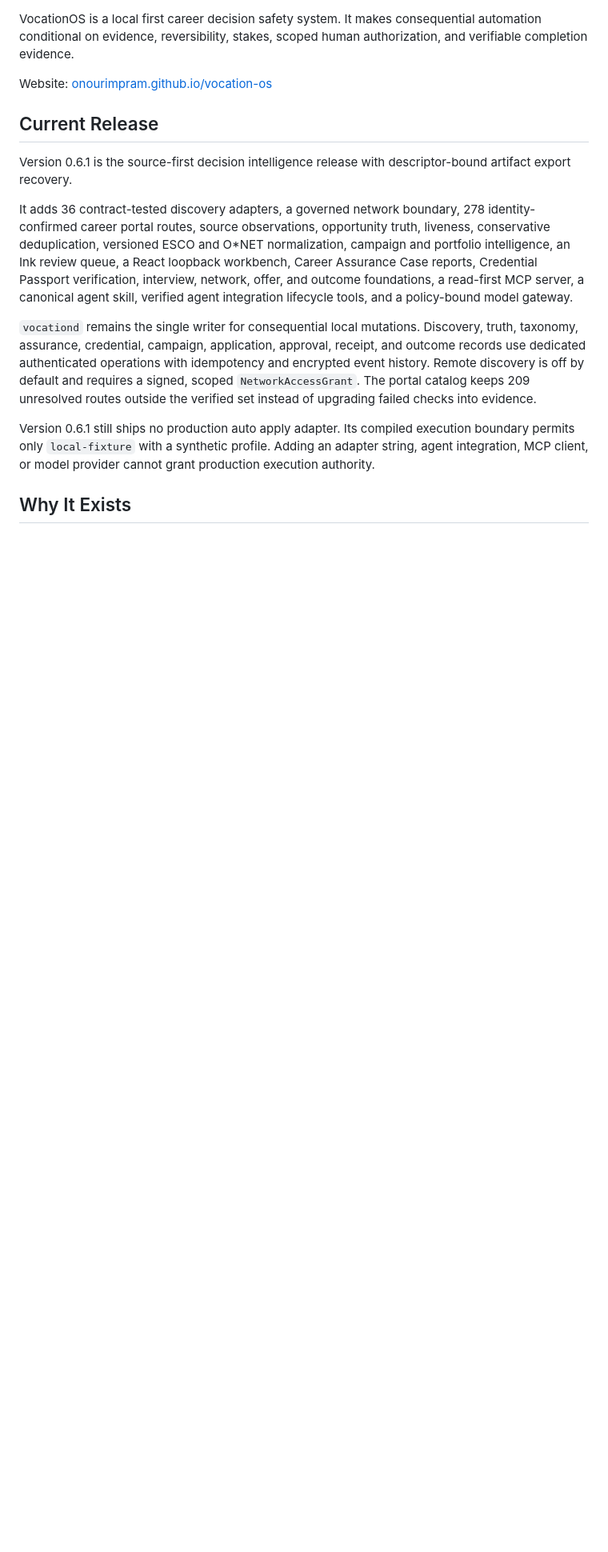
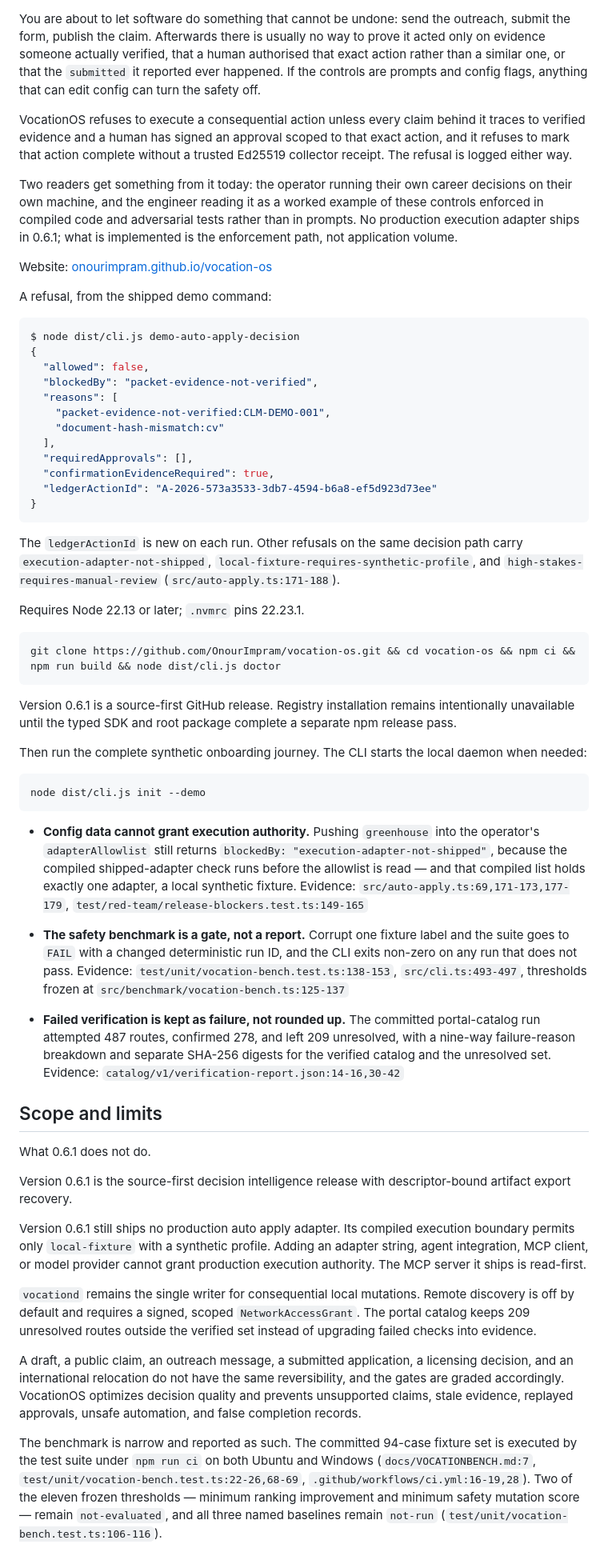
Before and after one commit to OnourImpram/vocation-os, a Markdown page: README.md, the part around one of its changes. Shown at 80% size. Drawn GitHub-style; blank space fills up the shorter version.

Commit message:
docs(readme): lead with the problem before the control inventory
The first screen now follows one order: the reader's problem, what the tool does,
a concrete artifact, one install command, three checkable proof points, and only
then scope and limits.

No disclosure was removed. Every caveat that was in the replaced region is carried
into a "Scope and limits" section, quoted rather than paraphrased wherever it
contained a number or a qualifier. What changed is position, not content: a visitor
previously learned which backends were not wired in before learning what the tool
was for.

Produced by a four-stage pipeline and reviewed by three independent adversarial
lenses per repository: honesty regression, ten-second comprehension, and factual
sourcing. All three failed the first draft; every blocker and major was repaired
and re-verified against the repository.

Co-Authored-By: Hezarfen AI <hezarfen@onourimpram.com>
Claude-Session: https://claude.ai/code/session_013Dy2V5raE9s2hkPPzeeeZA

````diff
--- a/README.md
+++ b/README.md
@@ -11,18 +11,66 @@ Evidence grounded career decision safety for high agency operators.
 ![License](https://img.shields.io/badge/license-MIT-green)
 
-VocationOS is a local first career decision safety system. It makes consequential automation conditional on evidence, reversibility, stakes, scoped human authorization, and verifiable completion evidence.
+You are about to let software do something that cannot be undone: send the outreach, submit the form, publish the claim. Afterwards there is usually no way to prove it acted only on evidence someone actually verified, that a human authorised that exact action rather than a similar one, or that the `submitted` it reported ever happened. If the controls are prompts and config flags, anything that can edit config can turn the safety off.
+
+VocationOS refuses to execute a consequential action unless every claim behind it traces to verified evidence and a human has signed an approval scoped to that exact action, and it refuses to mark that action complete without a trusted Ed25519 collector receipt. The refusal is logged either way.
+
+Two readers get something from it today: the operator running their own career decisions on their own machine, and the engineer reading it as a worked example of these controls enforced in compiled code and adversarial tests rather than in prompts. No production execution adapter ships in 0.6.1; what is implemented is the enforcement path, not application volume.
 
 Website: [onourimpram.github.io/vocation-os](https://onourimpram.github.io/vocation-os/)
 
-## Current Release
+A refusal, from the shipped demo command:
+
+```console
+$ node dist/cli.js demo-auto-apply-decision
+{
+  "allowed": false,
+  "blockedBy": "packet-evidence-not-verified",
+  "reasons": [
+    "packet-evidence-not-verified:CLM-DEMO-001",
+    "document-hash-mismatch:cv"
+  ],
+  "requiredApprovals": [],
+  "confirmationEvidenceRequired": true,
+  "ledgerActionId": "A-2026-573a3533-3db7-4594-b6a8-ef5d923d73ee"
+}
+```
+
+The `ledgerActionId` is new on each run. Other refusals on the same decision path carry `execution-adapter-not-shipped`, `local-fixture-requires-synthetic-profile`, and `high-stakes-requires-manual-review` (`src/auto-apply.ts:171-188`).
+
+Requires Node 22.13 or later; `.nvmrc` pins 22.23.1.
+
+```bash
+git clone https://github.com/OnourImpram/vocation-os.git && cd vocation-os && npm ci && npm run build && node dist/cli.js doctor
+```
+
+Version 0.6.1 is a source-first GitHub release. Registry installation remains intentionally unavailable until the typed SDK and root package complete a separate npm release pass.
+
+Then run the complete synthetic onboarding journey. The CLI starts the local daemon when needed:
+
+```bash
+node dist/cli.js init --demo
+```
+
+- **Config data cannot grant execution authority.** Pushing `greenhouse` into the operator's `adapterAllowlist` still returns `blockedBy: "execution-adapter-not-shipped"`, because the compiled shipped-adapter check runs before the allowlist is read — and that compiled list holds exactly one adapter, a local synthetic fixture.
+  Evidence: `src/auto-apply.ts:69,171-173,177-179`, `test/red-team/release-blockers.test.ts:149-165`
+
+- **The safety benchmark is a gate, not a report.** Corrupt one fixture label and the suite goes to `FAIL` with a changed deterministic run ID, and the CLI exits non-zero on any run that does not pass.
+  Evidence: `test/unit/vocation-bench.test.ts:138-153`, `src/cli.ts:493-497`, thresholds frozen at `src/benchmark/vocation-bench.ts:125-137`
+
+- **Failed verification is kept as failure, not rounded up.** The committed portal-catalog run attempted 487 routes, confirmed 278, and left 209 unresolved, with a nine-way failure-reason breakdown and separate SHA-256 digests for the verified catalog and the unresolved set.
+  Evidence: `catalog/v1/verification-report.json:14-16,30-42`
+
+## Scope and limits
+
+What 0.6.1 does not do.
 
 Version 0.6.1 is the source-first decision intelligence release with descriptor-bound artifact export recovery.
 
-It adds 36 contract-tested discovery adapters, a governed network boundary, 278 identity-confirmed career portal routes, source observations, opportunity truth, liveness, conservative deduplication, versioned ESCO and O*NET normalization, campaign and portfolio intelligence, an Ink review queue, a React loopback workbench, Career Assurance Case reports, Credential Passport verification, interview, network, offer, and outcome foundations, a read-first MCP server, a canonical agent skill, verified agent integration lifecycle tools, and a policy-bound model gateway.
+Version 0.6.1 still ships no production auto apply adapter. Its compiled execution boundary permits only `local-fixture` with a synthetic profile. Adding an adapter string, agent integration, MCP client, or model provider cannot grant production execution authority. The MCP server it ships is read-first.
 
-`vocationd` remains the single writer for consequential local mutations. Discovery, truth, taxonomy, assurance, credential, campaign, application, approval, receipt, and outcome records use dedicated authenticated operations with idempotency and encrypted event history. Remote discovery is off by default and requires a signed, scoped `NetworkAccessGrant`. The portal catalog keeps 209 unresolved routes outside the verified set instead of upgrading failed checks into evidence.
+`vocationd` remains the single writer for consequential local mutations. Remote discovery is off by default and requires a signed, scoped `NetworkAccessGrant`. The portal catalog keeps 209 unresolved routes outside the verified set instead of upgrading failed checks into evidence.
 
-Version 0.6.1 still ships no production auto apply adapter. Its compiled execution boundary permits only `local-fixture` with a synthetic profile. Adding an adapter string, agent integration, MCP client, or model provider cannot grant production execution authority.
+A draft, a public claim, an outreach message, a submitted application, a licensing decision, and an international relocation do not have the same reversibility, and the gates are graded accordingly. VocationOS optimizes decision quality and prevents unsupported claims, stale evidence, replayed approvals, unsafe automation, and false completion records.
 
-## Why It Exists
+The benchmark is narrow and reported as such. The committed 94-case fixture set is executed by the test suite under `npm run ci` on both Ubuntu and Windows (`docs/VOCATIONBENCH.md:7`, `test/unit/vocation-bench.test.ts:22-26,68-69`, `.github/workflows/ci.yml:16-19,28`). Two of the eleven frozen thresholds — minimum ranking improvement and minimum safety mutation score — remain `not-evaluated`, and all three named baselines remain `not-run` (`test/unit/vocation-bench.test.ts:106-116`).
 
````
Also changed, not shown: other parts of README.md (+4 -6 lines).
